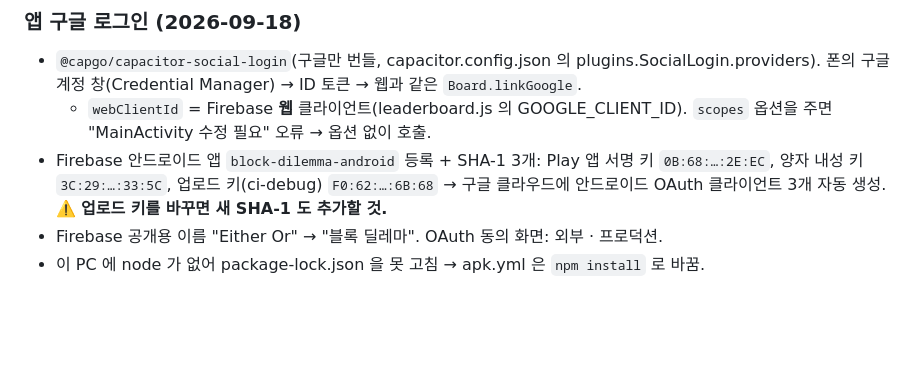
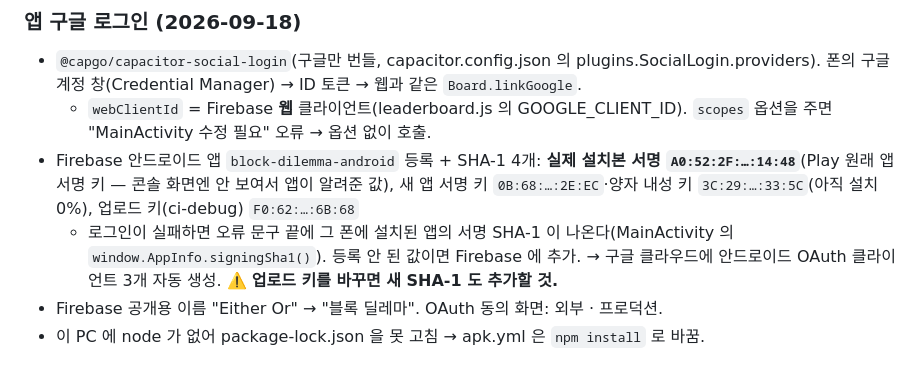
Before and after one commit to HN1022/dul-jung-hana, a Markdown page: 인수인계-둘중하나.md, the part around the change. Rendered like a GitHub page; blank space fills up the shorter version.

Commit message:
인수인계: 실제 설치본 서명 SHA-1 등록
Co-Authored-By: Claude Opus 5 <noreply@anthropic.com>

```diff
--- a/인수인계-둘중하나.md
+++ b/인수인계-둘중하나.md
@@ -235,7 +235,8 @@
 ### 앱 구글 로그인 (2026-09-18)
 - `@capgo/capacitor-social-login`(구글만 번들, capacitor.config.json 의 plugins.SocialLogin.providers). 폰의 구글 계정 창(Credential Manager) → ID 토큰 → 웹과 같은 `Board.linkGoogle`.
   - `webClientId` = Firebase **웹** 클라이언트(leaderboard.js 의 GOOGLE_CLIENT_ID). `scopes` 옵션을 주면 "MainActivity 수정 필요" 오류 → 옵션 없이 호출.
-- Firebase 안드로이드 앱 `block-dilemma-android` 등록 + SHA-1 3개: Play 앱 서명 키 `0B:68:…:2E:EC`, 양자 내성 키 `3C:29:…:33:5C`, 업로드 키(ci-debug) `F0:62:…:6B:68`
+- Firebase 안드로이드 앱 `block-dilemma-android` 등록 + SHA-1 4개: **실제 설치본 서명 `A0:52:2F:…:14:48`**(Play 원래 앱 서명 키 — 콘솔 화면엔 안 보여서 앱이 알려준 값), 새 앱 서명 키 `0B:68:…:2E:EC`·양자 내성 키 `3C:29:…:33:5C`(아직 설치 0%), 업로드 키(ci-debug) `F0:62:…:6B:68`
+  - 로그인이 실패하면 오류 문구 끝에 그 폰에 설치된 앱의 서명 SHA-1 이 나온다(MainActivity 의 `window.AppInfo.signingSha1()`). 등록 안 된 값이면 Firebase 에 추가.
   → 구글 클라우드에 안드로이드 OAuth 클라이언트 3개 자동 생성. ⚠️ **업로드 키를 바꾸면 새 SHA-1 도 추가할 것.**
 - Firebase 공개용 이름 "Either Or" → "블록 딜레마". OAuth 동의 화면: 외부 · 프로덕션.
 - 이 PC 에 node 가 없어 package-lock.json 을 못 고침 → apk.yml 은 `npm install` 로 바꿈.
```
